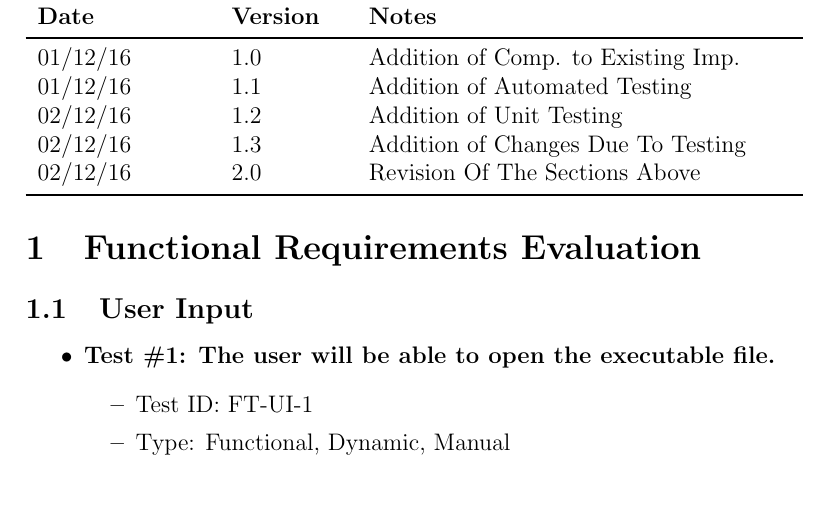
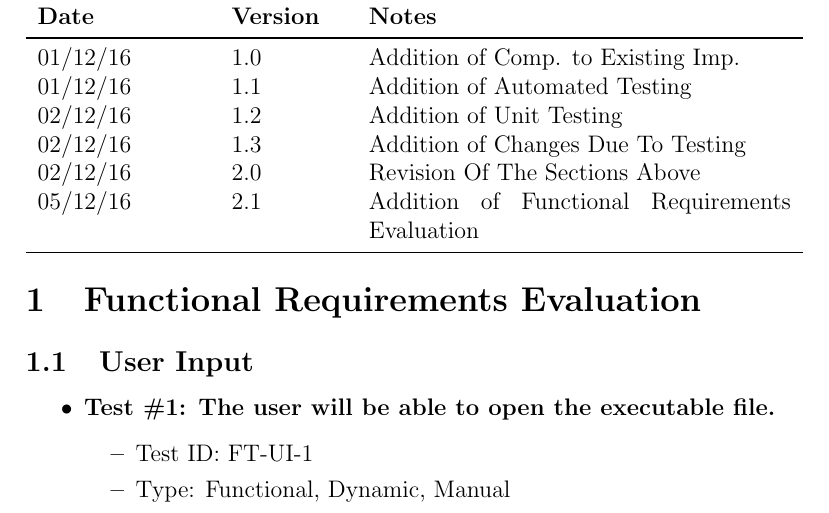
Before and after one commit to JP-Dakran/DNA_Says, a LaTeX document (Doc/TestReport/TestReport.tex): part of page 3 of 18, cut so that both start at the same text. Compiled offline with pdfLaTeX.

Commit message:
Updated revision history

```diff
--- a/Doc/TestReport/TestReport.tex
+++ b/Doc/TestReport/TestReport.tex
@@ -41,7 +41,7 @@
 02/12/16 & 1.2 & Addition of  Unit Testing\\
 02/12/16 & 1.3 & Addition of Changes Due To Testing\\
 02/12/16 & 2.0 & Revision Of The Sections Above\\
-
+05/12/16 & 2.1 & Addition of Functional Requirements Evaluation\\
 \bottomrule
 \end{tabularx}
 \end{table}
```
Also changed, not shown: Doc/TestReport/TestReport.pdf.
